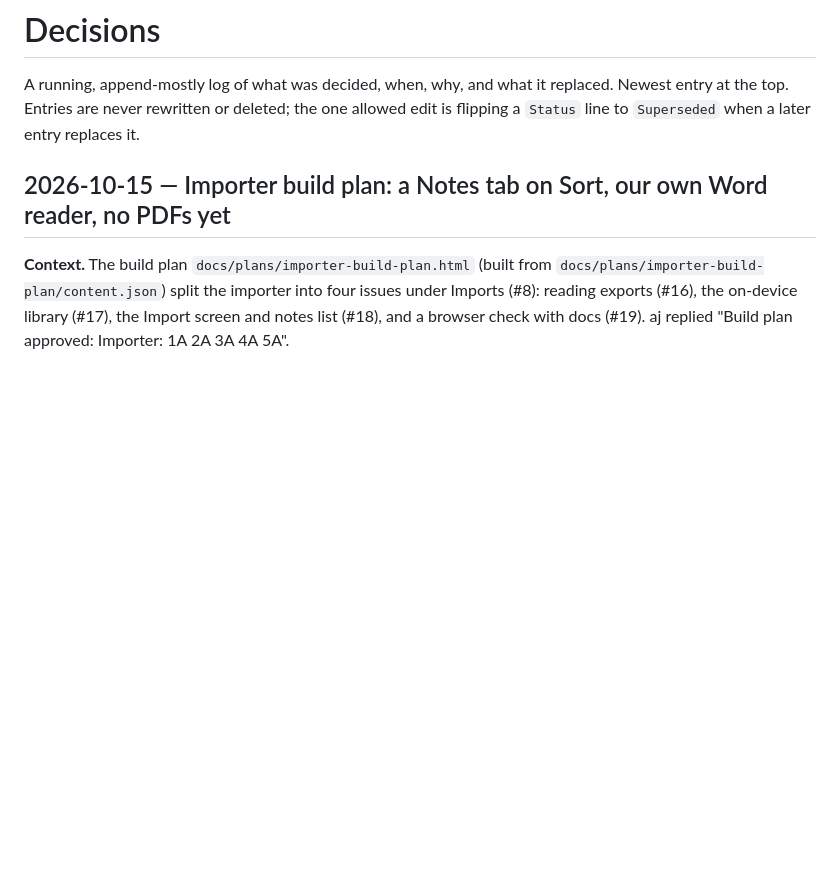
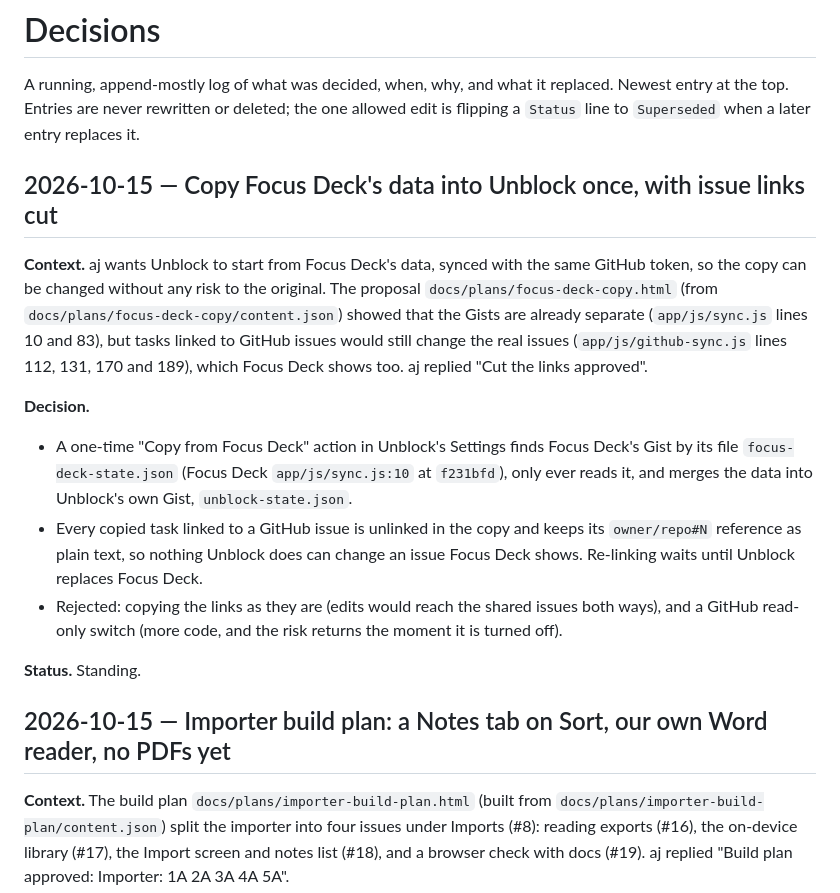
Before and after one commit to Ajw2003/Unblocked, a Markdown page: docs/6-decisions/Decisions.md, the part around the change. GitHub-like rendering; blank space fills up the shorter version.

Commit message:
docs: decide to copy Focus Deck's data once, with issue links cut
Committed by AJ's agent

```diff
--- a/docs/6-decisions/Decisions.md
+++ b/docs/6-decisions/Decisions.md
@@ -3,6 +3,27 @@
 A running, append-mostly log of what was decided, when, why, and what it replaced. Newest entry
 at the top. Entries are never rewritten or deleted; the one allowed edit is flipping a `Status`
 line to `Superseded` when a later entry replaces it.
+
+## 2026-10-15 — Copy Focus Deck's data into Unblock once, with issue links cut
+
+**Context.** aj wants Unblock to start from Focus Deck's data, synced with the same GitHub token,
+so the copy can be changed without any risk to the original. The proposal
+`docs/plans/focus-deck-copy.html` (from `docs/plans/focus-deck-copy/content.json`) showed that the
+Gists are already separate (`app/js/sync.js` lines 10 and 83), but tasks linked to GitHub issues
+would still change the real issues (`app/js/github-sync.js` lines 112, 131, 170 and 189), which
+Focus Deck shows too. aj replied "Cut the links approved".
+
+**Decision.**
+- A one-time "Copy from Focus Deck" action in Unblock's Settings finds Focus Deck's Gist by its
+  file `focus-deck-state.json` (Focus Deck `app/js/sync.js:10` at `f231bfd`), only ever reads it,
+  and merges the data into Unblock's own Gist, `unblock-state.json`.
+- Every copied task linked to a GitHub issue is unlinked in the copy and keeps its
+  `owner/repo#N` reference as plain text, so nothing Unblock does can change an issue Focus Deck
+  shows. Re-linking waits until Unblock replaces Focus Deck.
+- Rejected: copying the links as they are (edits would reach the shared issues both ways), and a
+  GitHub read-only switch (more code, and the risk returns the moment it is turned off).
+
+**Status.** Standing.
 
 ## 2026-10-15 — Importer build plan: a Notes tab on Sort, our own Word reader, no PDFs yet
 
```
